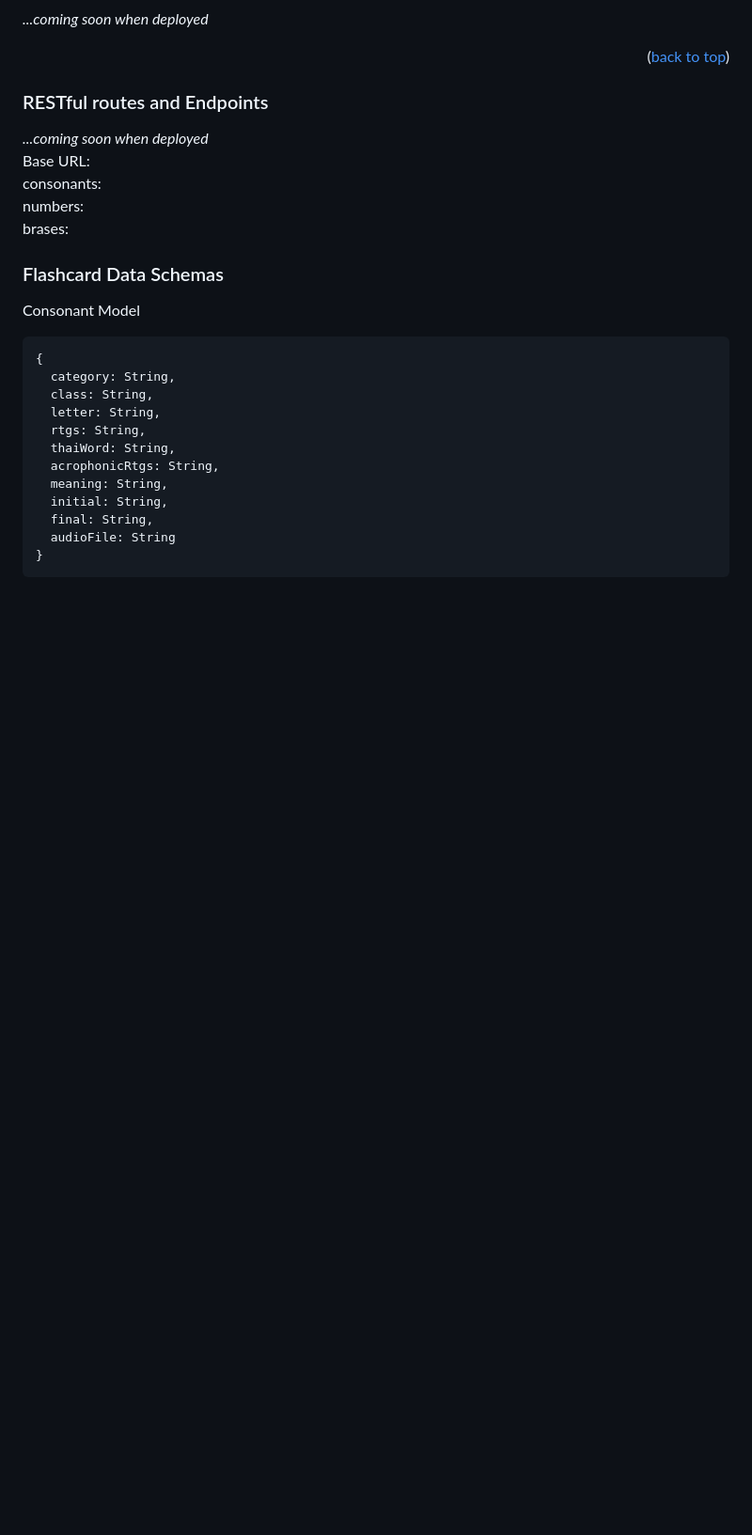
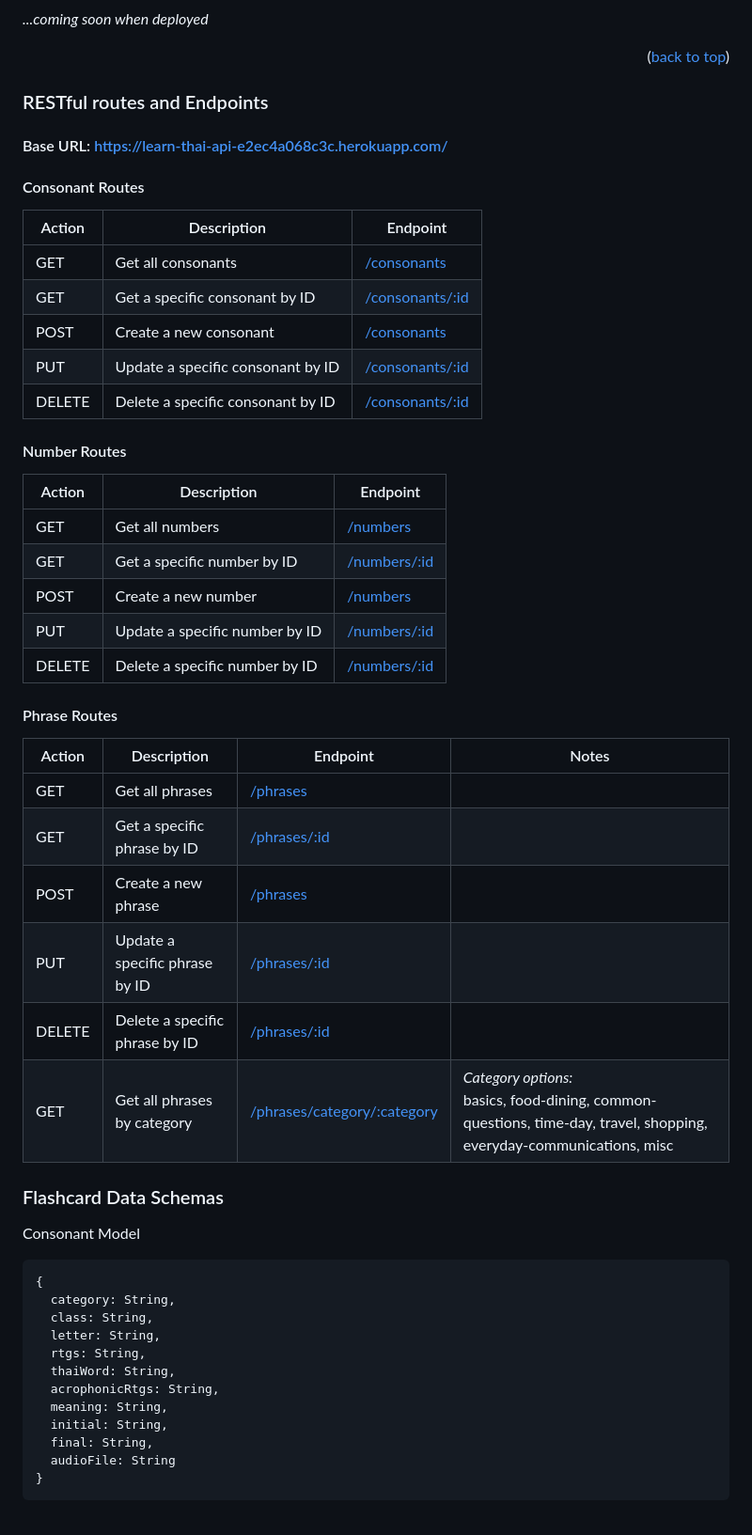
Before and after one commit to Mhawkins28/LearnThai-API, a Markdown page: README.md, the part around one of its changes. Shown at 94% size. GitHub-like rendering; blank space fills up the shorter version.

Commit message:
update Restful routes on README.md

```diff
--- a/README.md
+++ b/README.md
@@ -63,11 +63,38 @@ This is the backend component of a full-stack MERN application, bootstrapped wit
 
 ### RESTful routes and Endpoints
 
-<em>...coming soon when deployed <br></em>
-Base URL: <br>
-consonants: <br>
-numbers:<br>
-brases:
+#### Base URL: https://learn-thai-api-e2ec4a068c3c.herokuapp.com/<br>
+
+#### Consonant Routes<br>
+
+| Action | Description                       | Endpoint                                                                                                 |
+| ------ | --------------------------------- | -------------------------------------------------------------------------------------------------------- |
+| GET    | Get all consonants                | [/consonants](https://learn-thai-api-e2ec4a068c3c.herokuapp.com/consonants)                              |
+| GET    | Get a specific consonant by ID    | [/consonants/:id](https://learn-thai-api-e2ec4a068c3c.herokuapp.com/consonants/64fdda27db226b8dfefc3004) |
+| POST   | Create a new consonant            | [/consonants](https://learn-thai-api-e2ec4a068c3c.herokuapp.com/consonants)                              |
+| PUT    | Update a specific consonant by ID | [/consonants/:id](https://learn-thai-api-e2ec4a068c3c.herokuapp.com/consonants/64fdda27db226b8dfefc3004) |
+| DELETE | Delete a specific consonant by ID | [/consonants/:id](https://learn-thai-api-e2ec4a068c3c.herokuapp.com/consonants/64fdda27db226b8dfefc3004) |
+
+#### Number Routes<br>
+
+| Action | Description                    | Endpoint                                                                                           |
+| ------ | ------------------------------ | -------------------------------------------------------------------------------------------------- |
+| GET    | Get all numbers                | [/numbers](https://learn-thai-api-e2ec4a068c3c.herokuapp.com/numbers)                              |
+| GET    | Get a specific number by ID    | [/numbers/:id](https://learn-thai-api-e2ec4a068c3c.herokuapp.com/numbers/64fdda29db226b8dfefc306b) |
+| POST   | Create a new number            | [/numbers](https://learn-thai-api-e2ec4a068c3c.herokuapp.com/numbers)                              |
+| PUT    | Update a specific number by ID | [/numbers/:id](https://learn-thai-api-e2ec4a068c3c.herokuapp.com/numbers/64fdda29db226b8dfefc306b) |
+| DELETE | Delete a specific number by ID | [/numbers/:id](https://learn-thai-api-e2ec4a068c3c.herokuapp.com/numbers/64fdda29db226b8dfefc306b) |
+
+#### Phrase Routes<br>
+
+| Action | Description                    | Endpoint                                                                                                 | Notes                                                                                                                     |
+| ------ | ------------------------------ | -------------------------------------------------------------------------------------------------------- | ------------------------------------------------------------------------------------------------------------------------- |
+| GET    | Get all phrases                | [/phrases](https://learn-thai-api-e2ec4a068c3c.herokuapp.com/phrases)                                    |
+| GET    | Get a specific phrase by ID    | [/phrases/:id](https://learn-thai-api-e2ec4a068c3c.herokuapp.com/phrases/64fdda29db226b8dfefc3059)       |
+| POST   | Create a new phrase            | [/phrases](https://learn-thai-api-e2ec4a068c3c.herokuapp.com/phrases)                                    |
+| PUT    | Update a specific phrase by ID | [/phrases/:id](https://learn-thai-api-e2ec4a068c3c.herokuapp.com/phrases/64fdda29db226b8dfefc3059)       |
+| DELETE | Delete a specific phrase by ID | [/phrases/:id](https://learn-thai-api-e2ec4a068c3c.herokuapp.com/phrases/64fdda29db226b8dfefc3059)       |
+| GET    | Get all phrases by category    | [/phrases/category/:category](https://learn-thai-api-e2ec4a068c3c.herokuapp.com/phrases/category/basics) | _Category options:_ <br> basics, food-dining, common-questions, time-day, travel, shopping, everyday-communications, misc |
 
 ### Flashcard Data Schemas
 
```
Also changed, not shown: other parts of README.md (+0 -2 lines).
